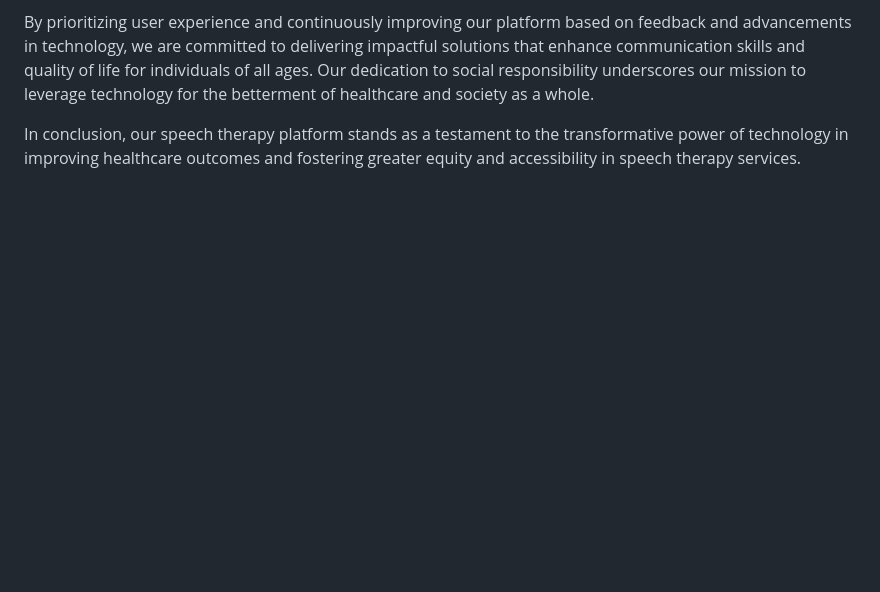
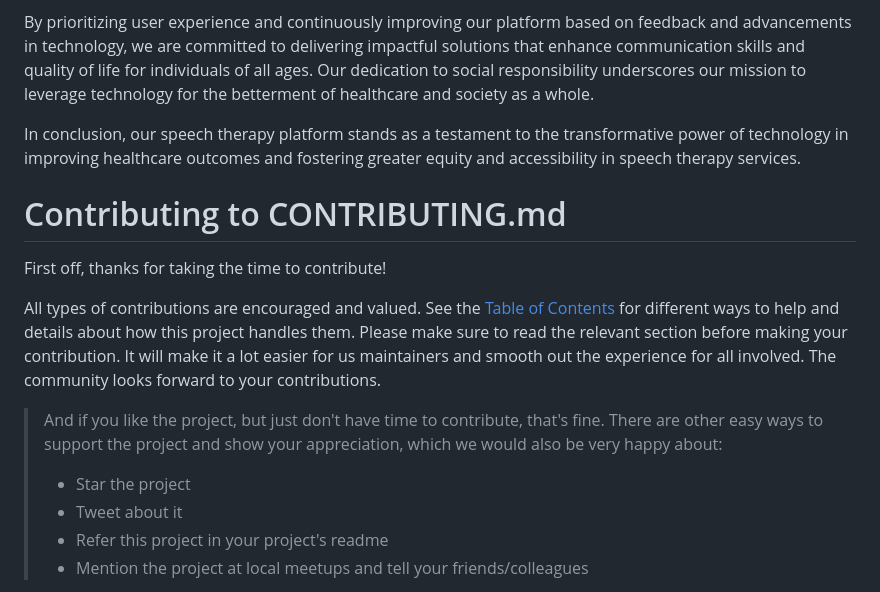
Before and after one commit to pragathish07/Online_Speech_therapist, a Markdown page: README.md, the part around the change printed below. Drawn GitHub-style; blank space fills up the shorter version.

```diff
--- a/README.md
+++ b/README.md
@@ -244,3 +244,18 @@ Our journey in developing the speech therapy platform has been one of profound d
 By prioritizing user experience and continuously improving our platform based on feedback and advancements in technology, we are committed to delivering impactful solutions that enhance communication skills and quality of life for individuals of all ages. Our dedication to social responsibility underscores our mission to leverage technology for the betterment of healthcare and society as a whole.
 
 In conclusion, our speech therapy platform stands as a testament to the transformative power of technology in improving healthcare outcomes and fostering greater equity and accessibility in speech therapy services.
+
+
+# Contributing to CONTRIBUTING.md
+
+First off, thanks for taking the time to contribute!
+
+All types of contributions are encouraged and valued. See the [Table of Contents](#table-of-contents) for different ways to help and details about how this project handles them. Please make sure to read the relevant section before making your contribution. It will make it a lot easier for us maintainers and smooth out the experience for all involved. The community looks forward to your contributions.
+
+> And if you like the project, but just don't have time to contribute, that's fine. There are other easy ways to support the project and show your appreciation, which we would also be very happy about:
+> - Star the project
+> - Tweet about it
+> - Refer this project in your project's readme
+> - Mention the project at local meetups and tell your friends/colleagues
+
+
```
Also changed, not shown: other parts of README.md (+1 -0 lines).
